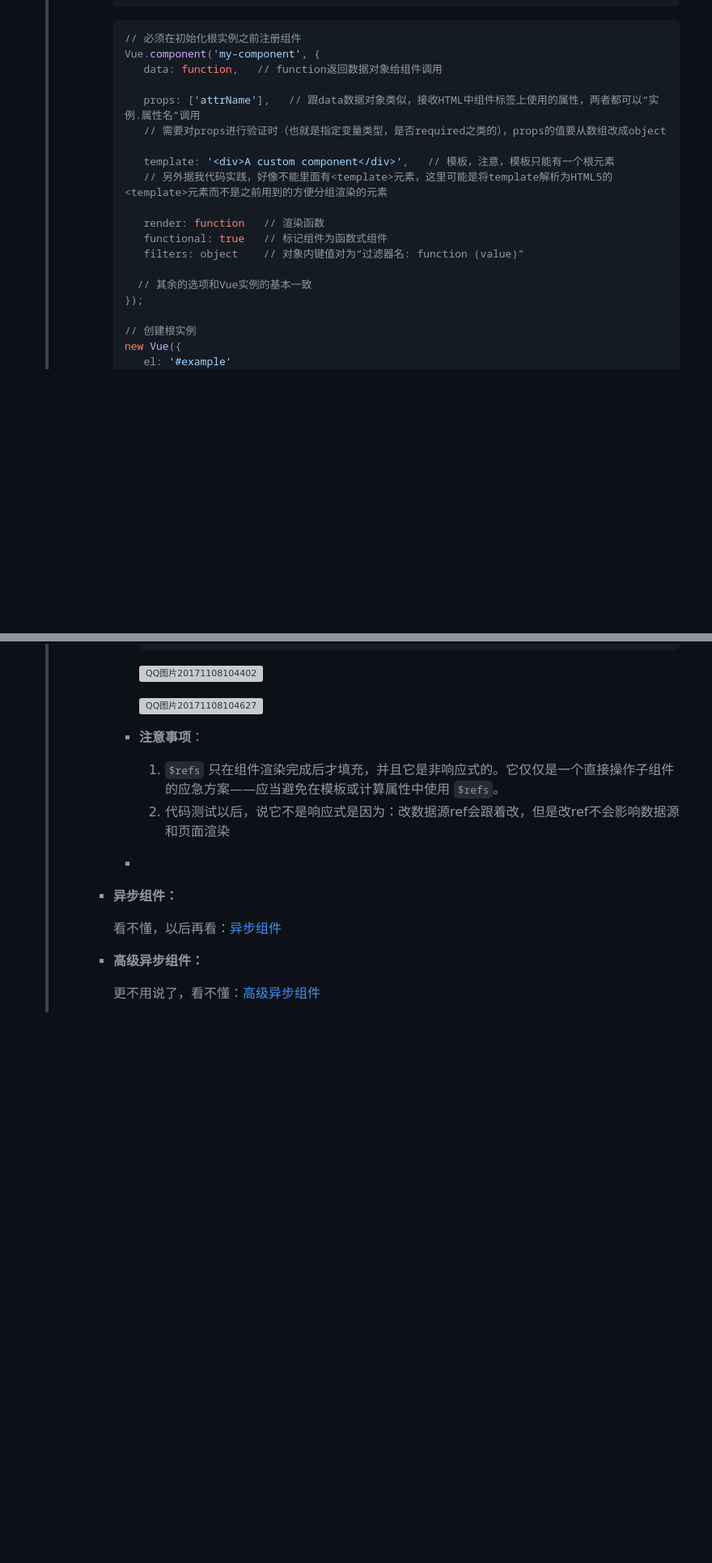
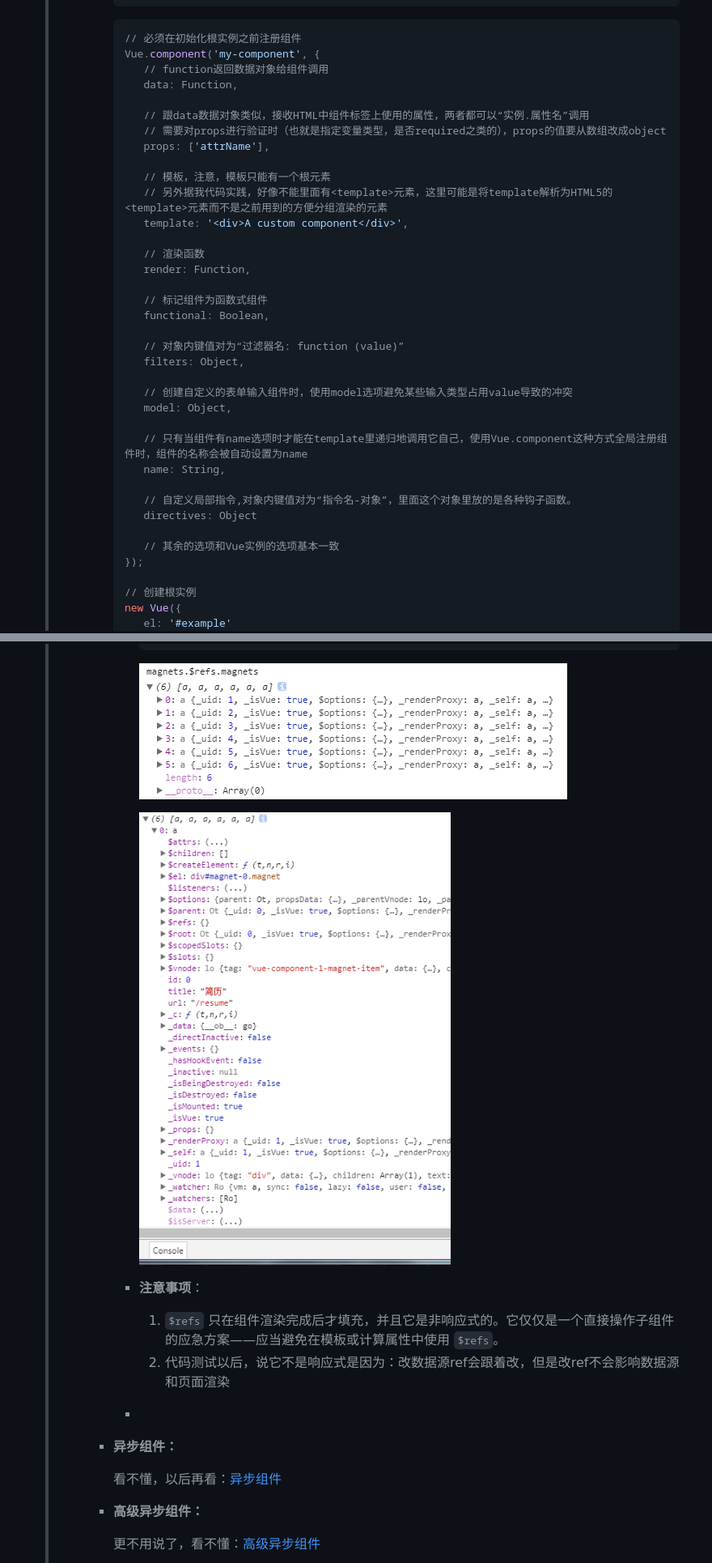
Before and after one commit to tyf914/practice_newTech, a Markdown page: public/md/Vue_study_notes.md, 2 parts joined by grey strips. Shown: that part at 81% size. Rendered like a GitHub page; pictures changed too: public/images/QQ图片20171108104402.png (added), public/images/QQ图片20171108104627.png (added); blank space fills up the shorter version; grey boxes are pictures that could not be loaded.

Commit message:
Edit Vue_study_notes & put some needed png on github; Edited ideas_board page

````diff
--- a/public/md/Vue_study_notes.md
+++ b/public/md/Vue_study_notes.md
@@ -1096,19 +1098,36 @@
    >      ```js
    >      // 必须在初始化根实例之前注册组件
    >      Vue.component('my-component', {
-   >         data: function,   // function返回数据对象给组件调用
-   >
-   >         props: ['attrName'],   // 跟data数据对象类似，接收HTML中组件标签上使用的属性，两者都可以“实例.属性名”调用
+   >         // function返回数据对象给组件调用
+   >         data: Function,
+   >
+   >         // 跟data数据对象类似，接收HTML中组件标签上使用的属性，两者都可以“实例.属性名”调用
    >         // 需要对props进行验证时（也就是指定变量类型，是否required之类的），props的值要从数组改成object
-   >
-   >         template: '<div>A custom component</div>',   // 模板，注意，模板只能有一个根元素
+   >         props: ['attrName'],
+   >
+   >         // 模板，注意，模板只能有一个根元素
    >         // 另外据我代码实践，好像不能里面有<template>元素，这里可能是将template解析为HTML5的<template>元素而不是之前用到的方便分组渲染的元素
-   >
-   >         render: function   // 渲染函数
-   >         functional: true   // 标记组件为函数式组件
-   >         filters: object	// 对象内键值对为“过滤器名: function (value)”
-   >
-   >        // 其余的选项和Vue实例的基本一致
+   >         template: '<div>A custom component</div>',
+   >
+   >         // 渲染函数
+   >         render: Function,
+   >
+   >         // 标记组件为函数式组件
+   >         functional: Boolean,
+   >
+   >         // 对象内键值对为“过滤器名: function (value)”
+   >         filters: Object,
+   >
+   >         // 创建自定义的表单输入组件时，使用model选项避免某些输入类型占用value导致的冲突
+   >         model: Object,
+   >
+   >         // 只有当组件有name选项时才能在template里递归地调用它自己，使用Vue.component这种方式全局注册组件时，组件的名称会被自动设置为name
+   >         name: String,
+   >
+   >         // 自定义局部指令,对象内键值对为“指令名-对象”，里面这个对象里放的是各种钩子函数。
+   >         directives: Object
+   >
+   >         // 其余的选项和Vue实例的选项基本一致
    >      });
    >
    >      // 创建根实例
@@ -1757,9 +1799,9 @@
    >        <!-- 此时的ref所指向的是一个包含和循环数据源对应的子组件的数组 -->
    >        ```
    >
-   >        ![QQ图片20171108104402](C:\Users\yifei.tang\Desktop\QQ图片20171108104402.png)
-   >
-   >        ![QQ图片20171108104627](C:\Users\yifei.tang\Desktop\QQ图片20171108104627.png)
+   >        ![QQ图片20171108104402](https://raw.githubusercontent.com/tyf914/practice_newTech/master/public/images/QQ图片20171108104402.png)
+   >
+   >        ![QQ图片20171108104627](https://raw.githubusercontent.com/tyf914/practice_newTech/master/public/images/QQ图片20171108104627.png)
    >
    >      - **注意事项**：
    >
````
Also changed, not shown: other parts of public/md/Vue_study_notes.md (+260 -240 lines), public/images/QQ图片20171120105029.png (added), 2 other files.
